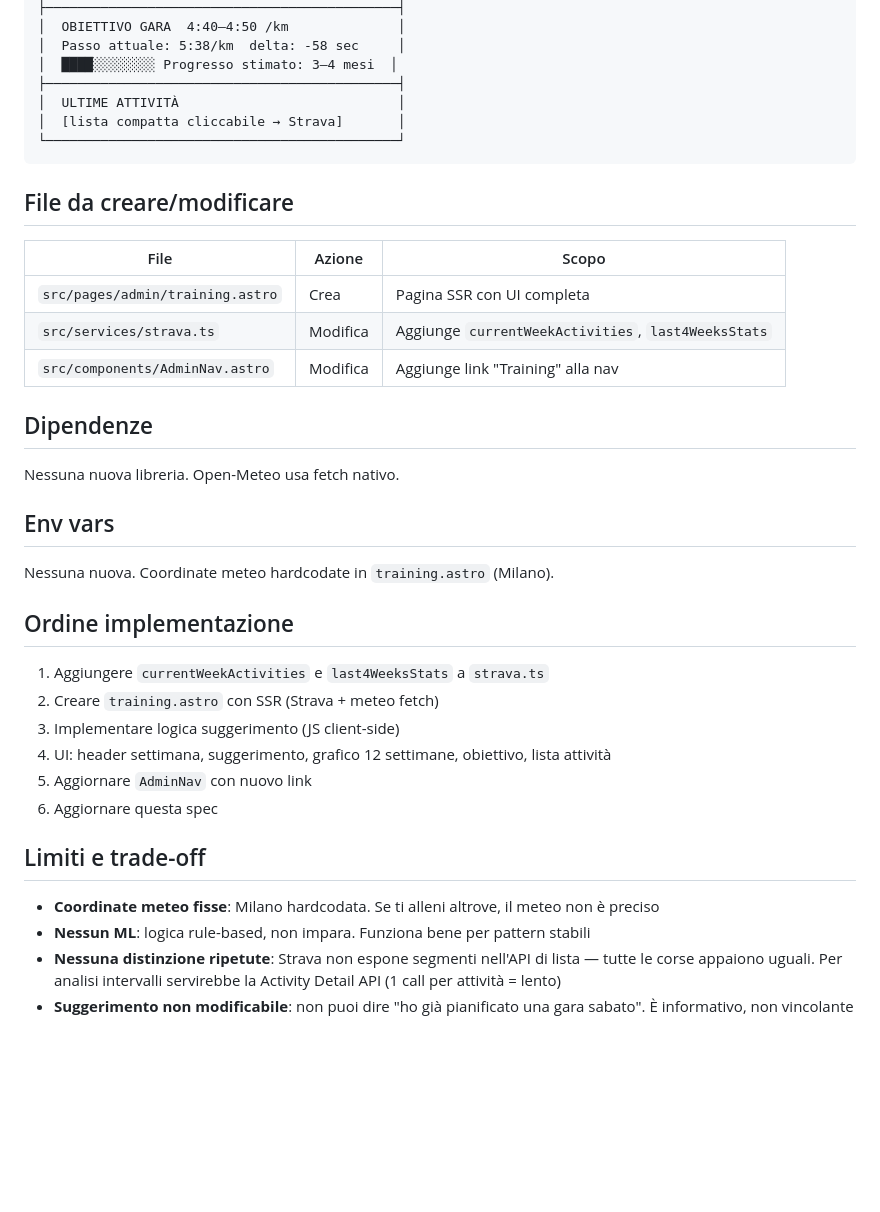
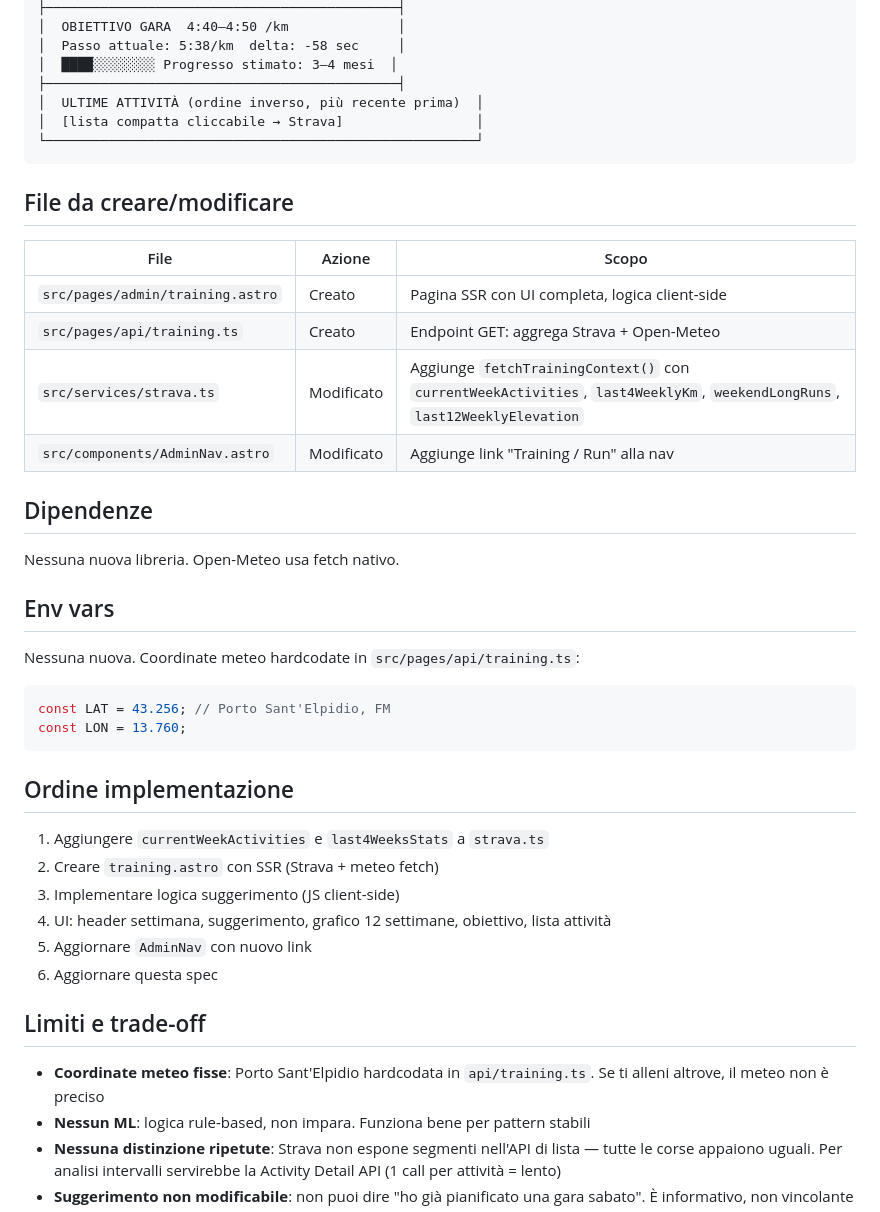
Before and after one commit to valerionarcisi/valerio-blog, a Markdown page: docs/training-spec.md, the part around one of its changes. Rendered like a GitHub page; blank space fills up the shorter version.

````diff
--- a/docs/training-spec.md
+++ b/docs/training-spec.md
@@ -173,18 +185,19 @@ Coordinate default: **Milano** (45.464, 9.190) — hardcodate, modificabili in C
 │  Passo attuale: 5:38/km  delta: -58 sec     │
 │  ████░░░░░░░░ Progresso stimato: 3–4 mesi  │
 ├─────────────────────────────────────────────┤
-│  ULTIME ATTIVITÀ                            │
-│  [lista compatta cliccabile → Strava]       │
-└─────────────────────────────────────────────┘
+│  ULTIME ATTIVITÀ (ordine inverso, più recente prima)  │
+│  [lista compatta cliccabile → Strava]                 │
+└───────────────────────────────────────────────────────┘
 ```
 
 ## File da creare/modificare
 
 | File | Azione | Scopo |
 |---|---|---|
-| `src/pages/admin/training.astro` | Crea | Pagina SSR con UI completa |
-| `src/services/strava.ts` | Modifica | Aggiunge `currentWeekActivities`, `last4WeeksStats` |
-| `src/components/AdminNav.astro` | Modifica | Aggiunge link "Training" alla nav |
+| `src/pages/admin/training.astro` | Creato | Pagina SSR con UI completa, logica client-side |
+| `src/pages/api/training.ts` | Creato | Endpoint GET: aggrega Strava + Open-Meteo |
+| `src/services/strava.ts` | Modificato | Aggiunge `fetchTrainingContext()` con `currentWeekActivities`, `last4WeeklyKm`, `weekendLongRuns`, `last12WeeklyElevation` |
+| `src/components/AdminNav.astro` | Modificato | Aggiunge link "Training / Run" alla nav |
 
 ## Dipendenze
 
@@ -192,7 +205,11 @@ Nessuna nuova libreria. Open-Meteo usa fetch nativo.
 
 ## Env vars
 
-Nessuna nuova. Coordinate meteo hardcodate in `training.astro` (Milano).
+Nessuna nuova. Coordinate meteo hardcodate in `src/pages/api/training.ts`:
+```typescript
+const LAT = 43.256; // Porto Sant'Elpidio, FM
+const LON = 13.760;
+```
 
 ## Ordine implementazione
 
@@ -205,7 +222,7 @@ Nessuna nuova. Coordinate meteo hardcodate in `training.astro` (Milano).
 
 ## Limiti e trade-off
 
-- **Coordinate meteo fisse**: Milano hardcodata. Se ti alleni altrove, il meteo non è preciso
+- **Coordinate meteo fisse**: Porto Sant'Elpidio hardcodata in `api/training.ts`. Se ti alleni altrove, il meteo non è preciso
 - **Nessun ML**: logica rule-based, non impara. Funziona bene per pattern stabili
 - **Nessuna distinzione ripetute**: Strava non espone segmenti nell'API di lista — tutte le corse appaiono uguali. Per analisi intervalli servirebbe la Activity Detail API (1 call per attività = lento)
 - **Suggerimento non modificabile**: non puoi dire "ho già pianificato una gara sabato". È informativo, non vincolante
````
Also changed, not shown: other parts of docs/training-spec.md (+27 -15 lines), docs/analytics-spec.md (+18 -5 lines).
